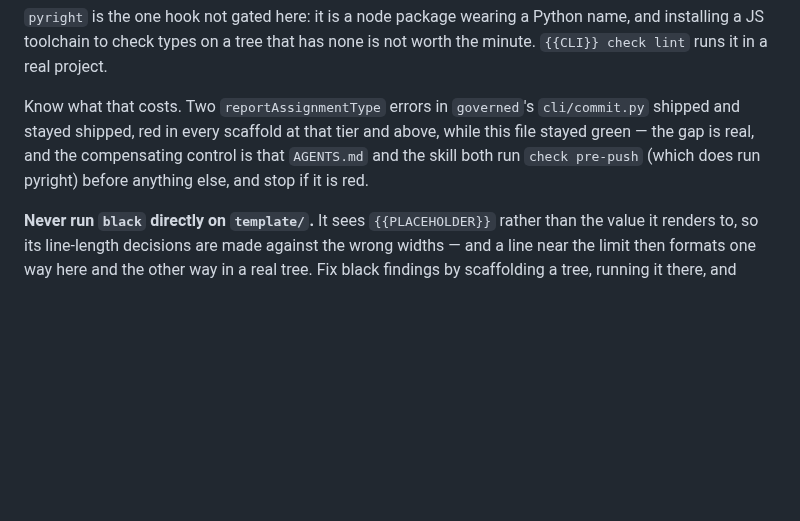
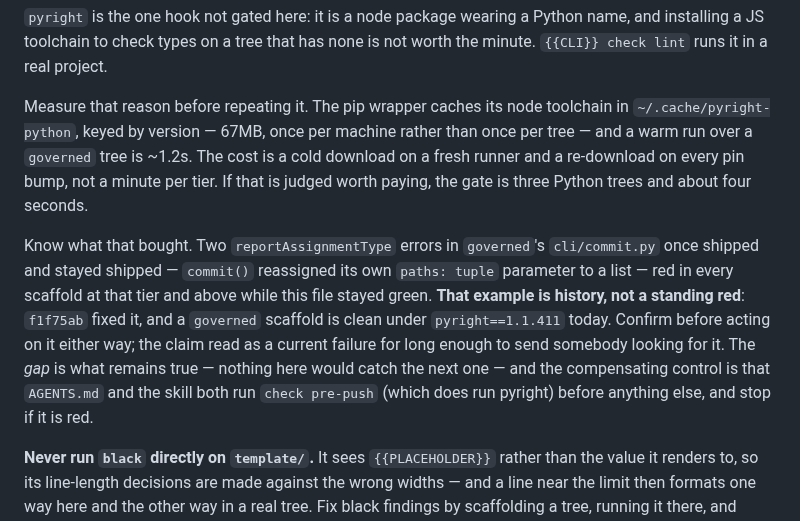
Before and after one commit to skyrowlabs/skeletor, a Markdown page: CLAUDE.md, the part around the change. GitHub-like rendering; blank space fills up the shorter version.

Commit message:
docs: the pyright example in CLAUDE.md is history, not a standing red
The paragraph explaining what the ungated pyright hook costs read as a current
failure — "red in every scaffold at that tier and above" — and sent a reader
looking for two `reportAssignmentType` errors that are not there. `f1f75ab`
fixed them nine commits ago by giving `commit()` a new name for its `paths`
tuple instead of reassigning the parameter; `ab11ecb` then wrote the paragraph
afterwards, describing the incident in a tense that outlived it. A `governed`
tree is clean under `pyright==1.1.411`, confirmed by planting an error in
`cli/commit.py` and watching pyright report it, so the check is live and the
silence is real rather than forty files going unanalysed.

The gap the paragraph exists to name is untouched: `skeletor-verify` still does
not run pyright, and would not catch the next one.

Its stated reason is now measurable rather than asserted. The pip wrapper caches
node in `~/.cache/pyright-python` keyed by version — once per machine, not once
per tree — and a warm run over a governed tree is ~1.2s, so gating it is a cold
download plus about four seconds, not the minute per tier the text implies.
Recorded, not acted on: whether that is worth paying is a decision, and this
file is where the evidence for it belongs.

Co-Authored-By: Claude Opus 5 (1M context) <noreply@anthropic.com>

```diff
--- a/CLAUDE.md
+++ b/CLAUDE.md
@@ -118,11 +118,23 @@ found the tree, since a lint over zero files is green and worth nothing.
 name, and installing a JS toolchain to check types on a tree that has none is
 not worth the minute. `{{CLI}} check lint` runs it in a real project.
 
-Know what that costs. Two `reportAssignmentType` errors in `governed`'s
-`cli/commit.py` shipped and stayed shipped, red in every scaffold at that tier
-and above, while this file stayed green — the gap is real, and the compensating
-control is that `AGENTS.md` and the skill both run `check pre-push` (which does
-run pyright) before anything else, and stop if it is red.
+Measure that reason before repeating it. The pip wrapper caches its node
+toolchain in `~/.cache/pyright-python`, keyed by version — 67MB, once per
+machine rather than once per tree — and a warm run over a `governed` tree is
+~1.2s. The cost is a cold download on a fresh runner and a re-download on every
+pin bump, not a minute per tier. If that is judged worth paying, the gate is
+three Python trees and about four seconds.
+
+Know what that bought. Two `reportAssignmentType` errors in `governed`'s
+`cli/commit.py` once shipped and stayed shipped — `commit()` reassigned its own
+`paths: tuple` parameter to a list — red in every scaffold at that tier and
+above while this file stayed green. **That example is history, not a standing
+red**: `f1f75ab` fixed it, and a `governed` scaffold is clean under
+`pyright==1.1.411` today. Confirm before acting on it either way; the claim read
+as a current failure for long enough to send somebody looking for it. The *gap*
+is what remains true — nothing here would catch the next one — and the
+compensating control is that `AGENTS.md` and the skill both run `check pre-push`
+(which does run pyright) before anything else, and stop if it is red.
 
 **Never run `black` directly on `template/`.** It sees `{{PLACEHOLDER}}` rather
 than the value it renders to, so its line-length decisions are made against the
```
